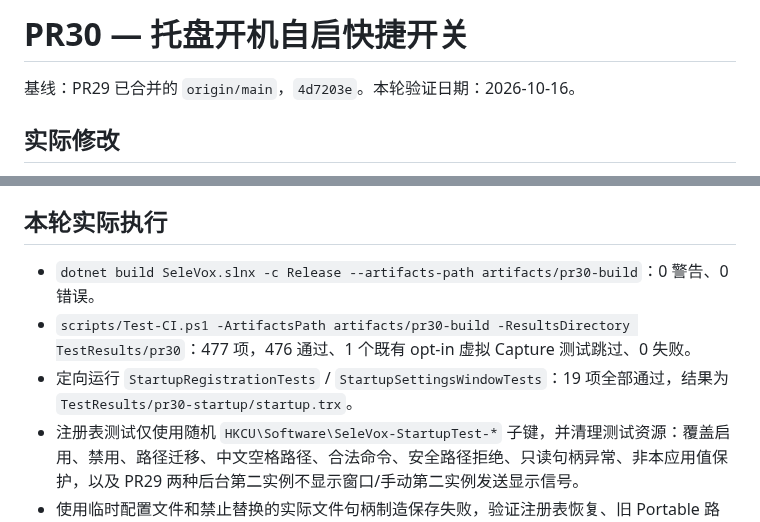
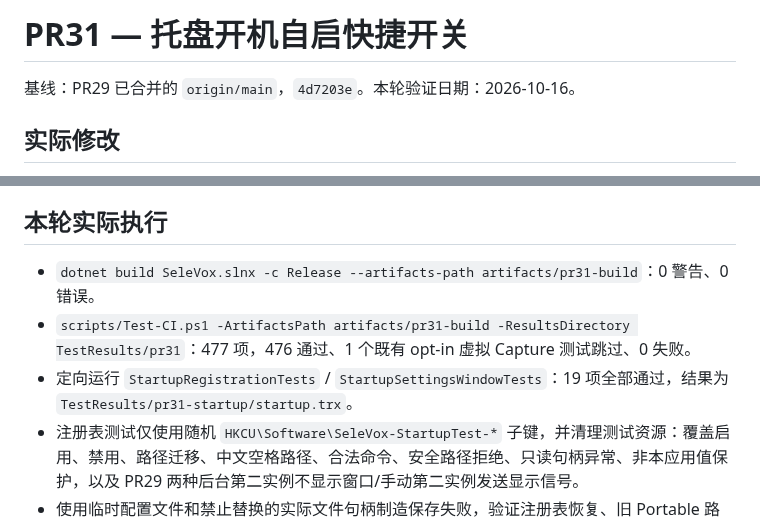
Before and after one commit to 787x/SeleVox, a Markdown page: verification/PR31.md, 2 parts joined by grey strips. Drawn GitHub-style.

Commit message:
docs: align startup toggle task numbering with PR31

```diff
--- a/verification/PR30.md
+++ b/verification/PR31.md
@@ -1,4 +1,4 @@
-# PR30 — 托盘开机自启快捷开关
+# PR31 — 托盘开机自启快捷开关
 
 基线：PR29 已合并的 `origin/main`，`4d7203e`。本轮验证日期：2026-10-16。
 
@@ -12,9 +12,9 @@
 
 ## 本轮实际执行
 
-- `dotnet build SeleVox.slnx -c Release --artifacts-path artifacts/pr30-build`：0 警告、0 错误。
-- `scripts/Test-CI.ps1 -ArtifactsPath artifacts/pr30-build -ResultsDirectory TestResults/pr30`：477 项，476 通过、1 个既有 opt-in 虚拟 Capture 测试跳过、0 失败。
-- 定向运行 `StartupRegistrationTests` / `StartupSettingsWindowTests`：19 项全部通过，结果为 `TestResults/pr30-startup/startup.trx`。
+- `dotnet build SeleVox.slnx -c Release --artifacts-path artifacts/pr31-build`：0 警告、0 错误。
+- `scripts/Test-CI.ps1 -ArtifactsPath artifacts/pr31-build -ResultsDirectory TestResults/pr31`：477 项，476 通过、1 个既有 opt-in 虚拟 Capture 测试跳过、0 失败。
+- 定向运行 `StartupRegistrationTests` / `StartupSettingsWindowTests`：19 项全部通过，结果为 `TestResults/pr31-startup/startup.trx`。
 - 注册表测试仅使用随机 `HKCU\Software\SeleVox-StartupTest-*` 子键，并清理测试资源：覆盖启用、禁用、路径迁移、中文空格路径、合法命令、安全路径拒绝、只读句柄异常、非本应用值保护，以及 PR29 两种后台第二实例不显示窗口/手动第二实例发送显示信号。
 - 使用临时配置文件和禁止替换的实际文件句柄制造保存失败，验证注册表恢复、旧 Portable 路径及 ExpandString 类型恢复、配置内容不变，并验证解除文件锁后可成功保存和重新加载。另覆盖外部二进制值保护及恢复冲突的明确失败提示。
 - WPF STA 测试实际创建主设置窗口，验证未保存自启编辑被显式同步覆盖、其他文本/复选编辑保留、隐藏再显示状态保留、再次保存其他设置不撤销自启，以及普通设置同步入口更新自启控件。该测试调用同步入口和保存按钮事件，不等同于完整应用的托盘鼠标点击。
```
